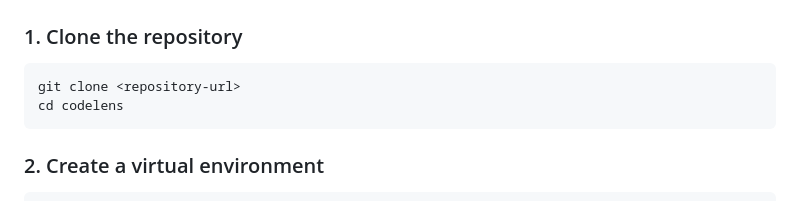
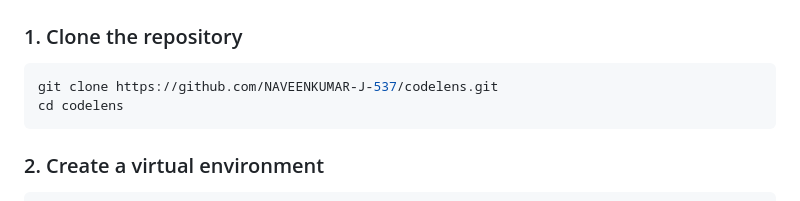
Before and after one commit to NAVEENKUMAR-J-537/codelens, a Markdown page: README.md, the part around the change. Drawn GitHub-style.

Commit message:
Update README repository URL

````diff
--- a/README.md
+++ b/README.md
@@ -251,7 +251,7 @@ codelens/
 ### 1. Clone the repository
 
 ```bash
-git clone <repository-url>
+git clone https://github.com/NAVEENKUMAR-J-537/codelens.git
 cd codelens
 ```
 
````
